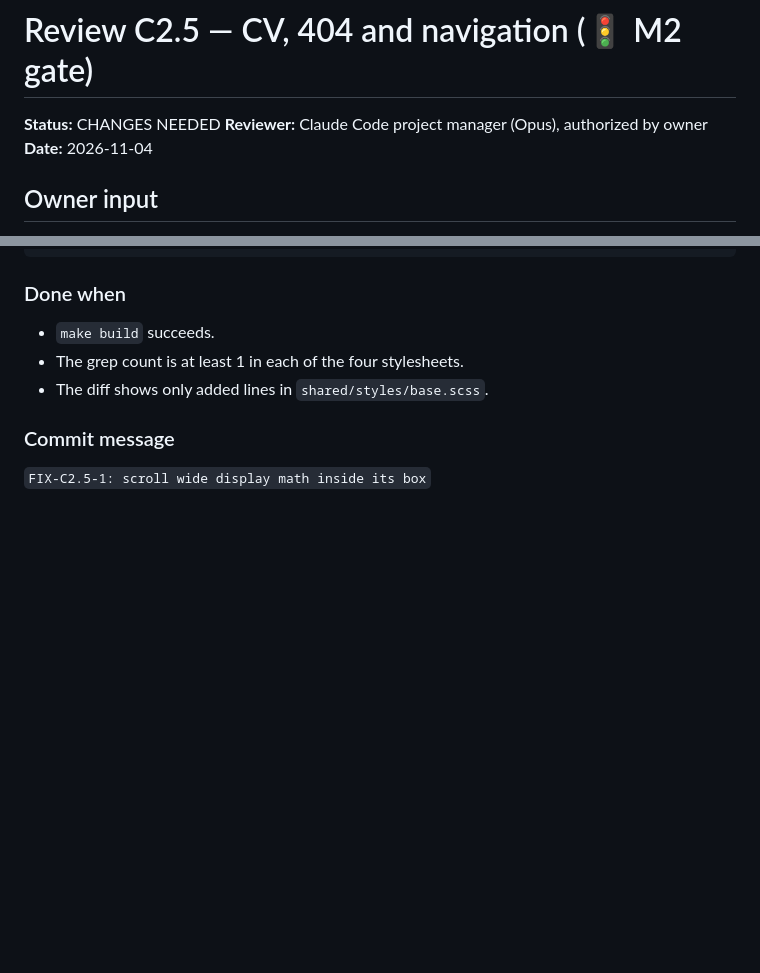
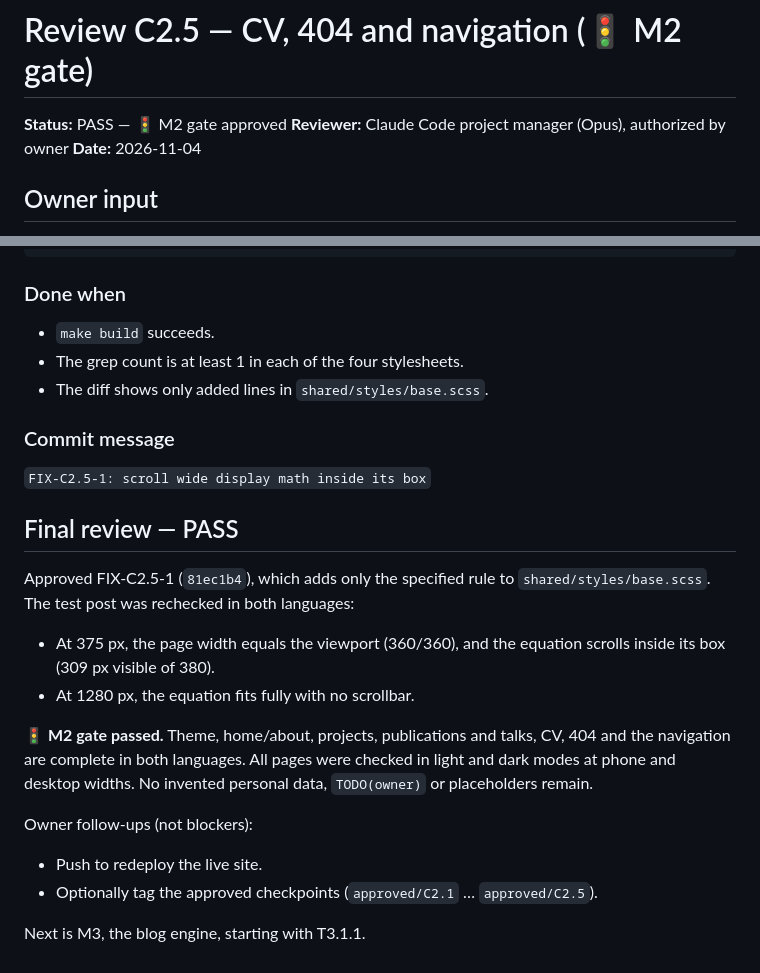
Before and after one commit to amindehnavi/amin.github.io, a Markdown page: reviews/C2.5.md, 2 parts joined by grey strips. Rendered like a GitHub page; blank space fills up the shorter version.

Commit message:
C2.5: approve M2 gate
Co-Authored-By: Claude Opus 5.5 <noreply@anthropic.com>

```diff
--- a/reviews/C2.5.md
+++ b/reviews/C2.5.md
@@ -1,6 +1,6 @@
 # Review C2.5 — CV, 404 and navigation (🚦 M2 gate)
 
-**Status:** CHANGES NEEDED
+**Status:** PASS — 🚦 M2 gate approved
 **Reviewer:** Claude Code project manager (Opus), authorized by owner
 **Date:** 2026-11-04
 
@@ -89,3 +89,19 @@ git diff --stat HEAD -- shared/styles/base.scss
 ### Commit message
 
 `FIX-C2.5-1: scroll wide display math inside its box`
+
+## Final review — PASS
+
+Approved FIX-C2.5-1 (`81ec1b4`), which adds only the specified rule to `shared/styles/base.scss`. The test post was rechecked in both languages:
+
+- At 375 px, the page width equals the viewport (360/360), and the equation scrolls inside its box (309 px visible of 380).
+- At 1280 px, the equation fits fully with no scrollbar.
+
+**🚦 M2 gate passed.** Theme, home/about, projects, publications and talks, CV, 404 and the navigation are complete in both languages. All pages were checked in light and dark modes at phone and desktop widths. No invented personal data, `TODO(owner)` or placeholders remain.
+
+Owner follow-ups (not blockers):
+
+- Push to redeploy the live site.
+- Optionally tag the approved checkpoints (`approved/C2.1` … `approved/C2.5`).
+
+Next is M3, the blog engine, starting with T3.1.1.
```
